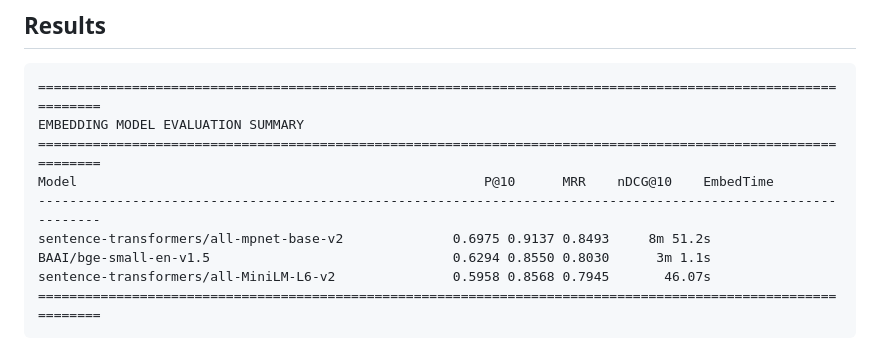
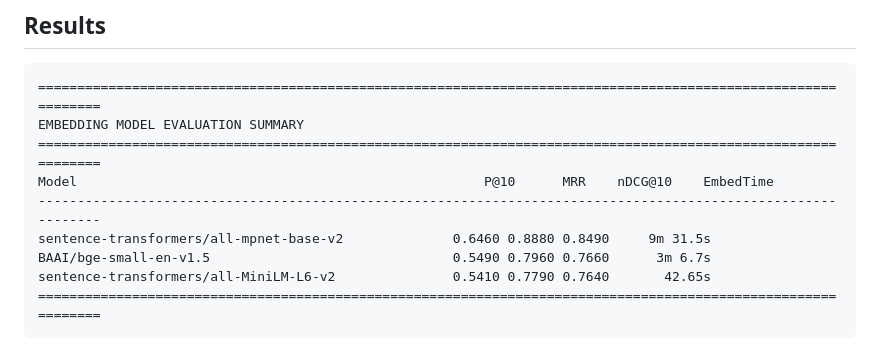
Before and after one commit to Slash10241/DD2477_Search_Project, a Markdown page: embedding eval/README.md, the part around the change. Rendered like a GitHub page.

````diff
--- a/embedding eval/README.md
+++ b/embedding eval/README.md
@@ -94,9 +94,9 @@ EMBEDDING MODEL EVALUATION SUMMARY
 ==============================================================================================================
 Model                                                    P@10      MRR    nDCG@10    EmbedTime
 --------------------------------------------------------------------------------------------------------------
-sentence-transformers/all-mpnet-base-v2              0.6975 0.9137 0.8493     8m 51.2s
-BAAI/bge-small-en-v1.5                               0.6294 0.8550 0.8030      3m 1.1s
-sentence-transformers/all-MiniLM-L6-v2               0.5958 0.8568 0.7945       46.07s
+sentence-transformers/all-mpnet-base-v2              0.6460 0.8880 0.8490     9m 31.5s
+BAAI/bge-small-en-v1.5                               0.5490 0.7960 0.7660      3m 6.7s
+sentence-transformers/all-MiniLM-L6-v2               0.5410 0.7790 0.7640       42.65s
 ==============================================================================================================
 ```
 
````
